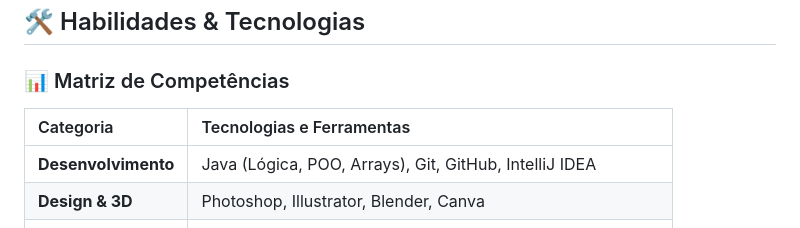
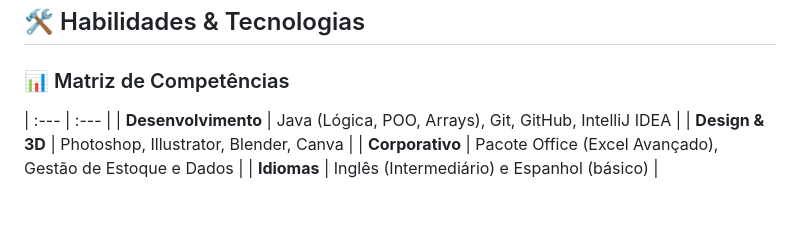
Before and after one commit to Gabrielcotts/GabrielCottsPortif-lio, a Markdown page: README.md, the part around the change. Rendered like a GitHub page; blank space fills up the shorter version.

```diff
--- a/README.md
+++ b/README.md
@@ -25,7 +25,7 @@ Documentação da minha evolução técnica através do treinamento **DevDojo**
 ## 🛠️ Habilidades & Tecnologias
 
 ### 📊 Matriz de Competências
-| Categoria | Tecnologias e Ferramentas |
+
 | :--- | :--- |
 | **Desenvolvimento** | Java (Lógica, POO, Arrays), Git, GitHub, IntelliJ IDEA |
 | **Design & 3D** | Photoshop, Illustrator, Blender, Canva |
```
